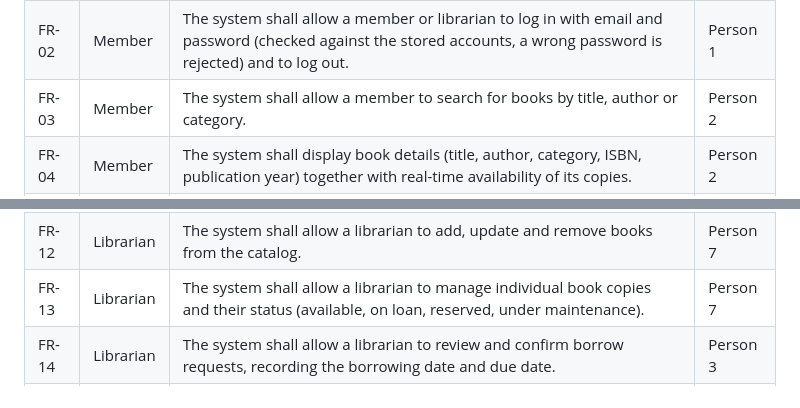
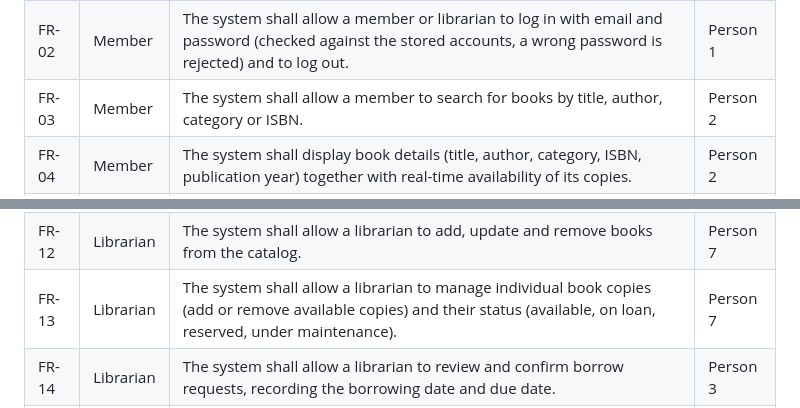
Before and after one commit to Hassan3443/library-management-system, a Markdown page: requirements/functional-requirements.md, 2 parts joined by grey strips. GitHub-like rendering.

```diff
--- a/requirements/functional-requirements.md
+++ b/requirements/functional-requirements.md
@@ -13,7 +13,7 @@ their availability before requesting to borrow them.
 | --- | --- | --- | --- |
 | FR-01 | Member | The system shall allow a visitor to register as a library member with name, email and password. | Person 1 |
 | FR-02 | Member | The system shall allow a member or librarian to log in with email and password (checked against the stored accounts, a wrong password is rejected) and to log out. | Person 1 |
-| FR-03 | Member | The system shall allow a member to search for books by title, author or category. | Person 2 |
+| FR-03 | Member | The system shall allow a member to search for books by title, author, category or ISBN. | Person 2 |
 | FR-04 | Member | The system shall display book details (title, author, category, ISBN, publication year) together with real-time availability of its copies. | Person 2 |
 | FR-05 | Member | The system shall allow a member to submit a borrow request for an available book. | Person 3 |
 | FR-06 | Member | The system shall show the member their current loans with borrowing date and due date for each loan. | Person 4 |
@@ -23,7 +23,7 @@ their availability before requesting to borrow them.
 | FR-10 | Member | The system shall display the member's outstanding fines with the amount and the loan that caused each fine, and shall allow a librarian to record the payment of a fine. | Person 4 |
 | FR-11 | Member | The system shall notify a member when a loan is approaching its due date or becomes overdue. | Person 6 |
 | FR-12 | Librarian | The system shall allow a librarian to add, update and remove books from the catalog. | Person 7 |
-| FR-13 | Librarian | The system shall allow a librarian to manage individual book copies and their status (available, on loan, reserved, under maintenance). | Person 7 |
+| FR-13 | Librarian | The system shall allow a librarian to manage individual book copies (add or remove available copies) and their status (available, on loan, reserved, under maintenance). | Person 7 |
 | FR-14 | Librarian | The system shall allow a librarian to review and confirm borrow requests, recording the borrowing date and due date. | Person 3 |
 | FR-15 | Librarian | The system shall allow a librarian to process returned books and update copy availability accordingly. | Person 5 |
 | FR-16 | Librarian | The system shall automatically identify overdue loans and calculate the fine for each based on the number of overdue days. | Person 5 |
```
Also changed, not shown: README.md (+1 -1 lines), diagrams/class-diagram.png, diagrams/use-case-diagram.png, 2 other files.
